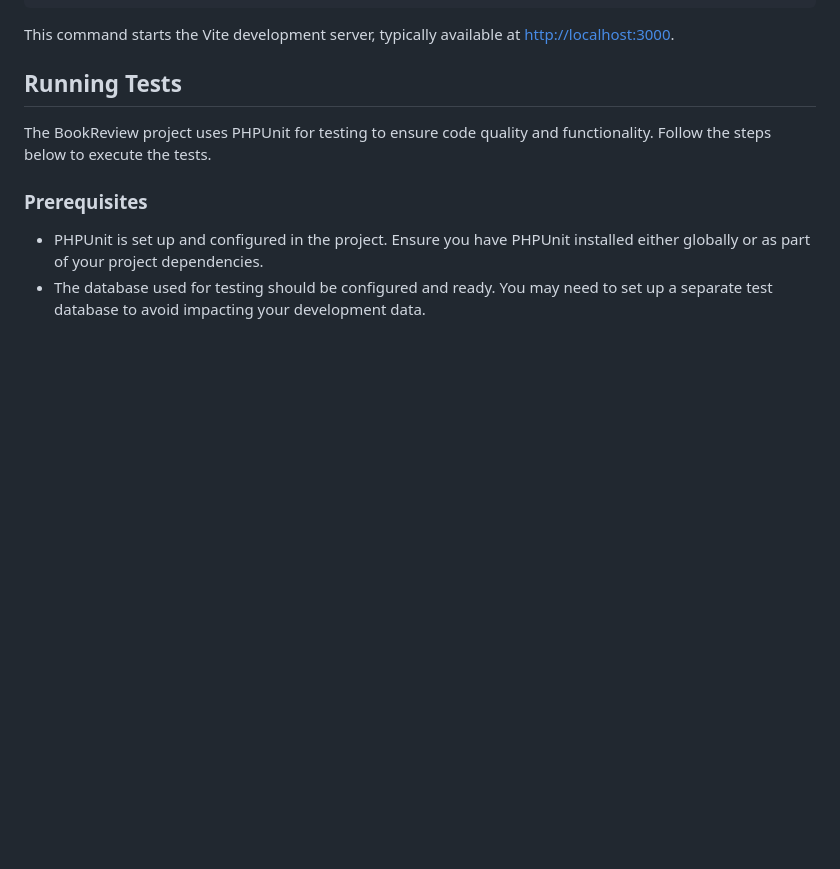
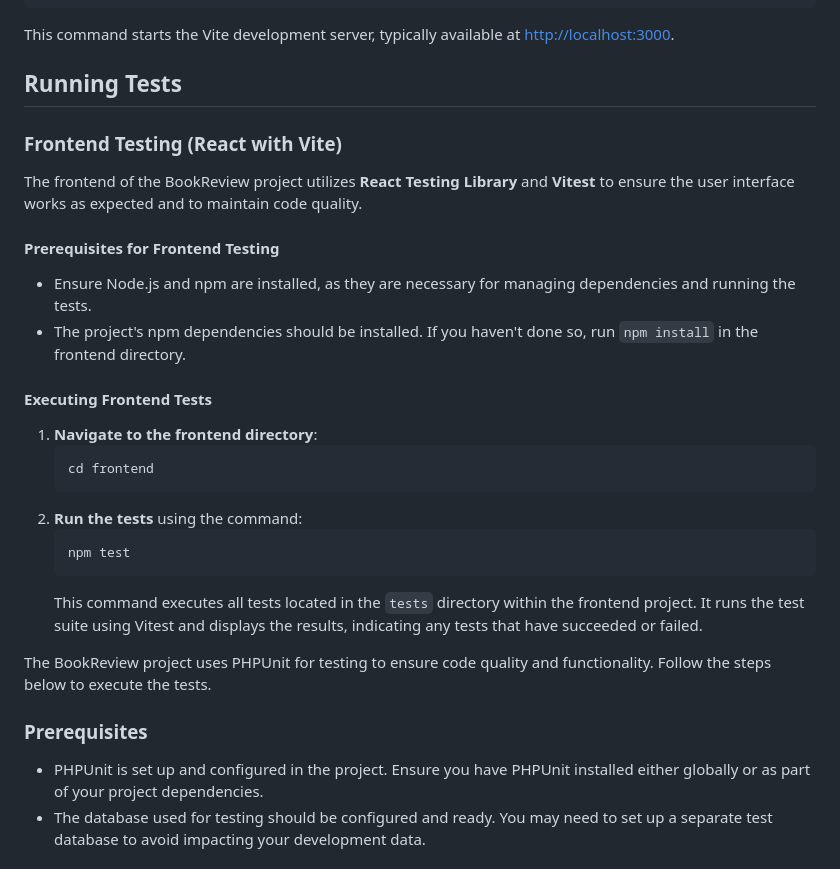
Before and after one commit to mokouchaoui/BookReviewApp, a Markdown page: README.md, the part around the change. GitHub-like rendering; blank space fills up the shorter version.

````diff
--- a/README.md
+++ b/README.md
@@ -74,6 +74,27 @@ This command starts the Vite development server, typically available at [http://
 ## Running Tests
 
 
+
+### Frontend Testing (React with Vite)
+
+The frontend of the BookReview project utilizes **React Testing Library** and **Vitest** to ensure the user interface works as expected and to maintain code quality.
+
+#### Prerequisites for Frontend Testing
+- Ensure Node.js and npm are installed, as they are necessary for managing dependencies and running the tests.
+- The project's npm dependencies should be installed. If you haven't done so, run `npm install` in the frontend directory.
+
+#### Executing Frontend Tests
+1. **Navigate to the frontend directory**:
+    ```
+    cd frontend
+    ```
+2. **Run the tests** using the command:
+    ```
+    npm test
+    ```
+    This command executes all tests located in the `tests` directory within the frontend project. It runs the test suite using Vitest and displays the results, indicating any tests that have succeeded or failed.
+
+
 The BookReview project uses PHPUnit for testing to ensure code quality and functionality. Follow the steps below to execute the tests.
 
 ### Prerequisites
````
